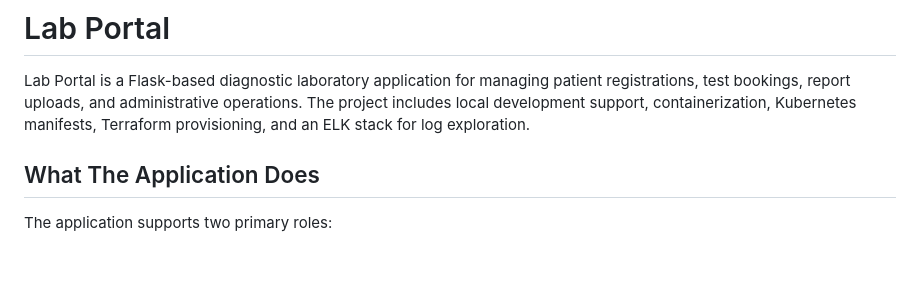
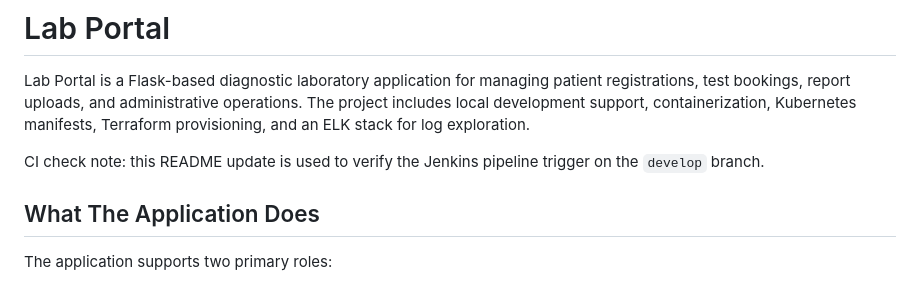
Before and after one commit to Vink-135/Lab_report_Devops, a Markdown page: README.md, the part around the change. GitHub-like rendering; blank space fills up the shorter version.

Commit message:
docs: trigger Jenkins pipeline

```diff
--- a/README.md
+++ b/README.md
@@ -1,6 +1,8 @@
 # Lab Portal
 
 Lab Portal is a Flask-based diagnostic laboratory application for managing patient registrations, test bookings, report uploads, and administrative operations. The project includes local development support, containerization, Kubernetes manifests, Terraform provisioning, and an ELK stack for log exploration.
+
+CI check note: this README update is used to verify the Jenkins pipeline trigger on the `develop` branch.
 
 ## What The Application Does
 
```
